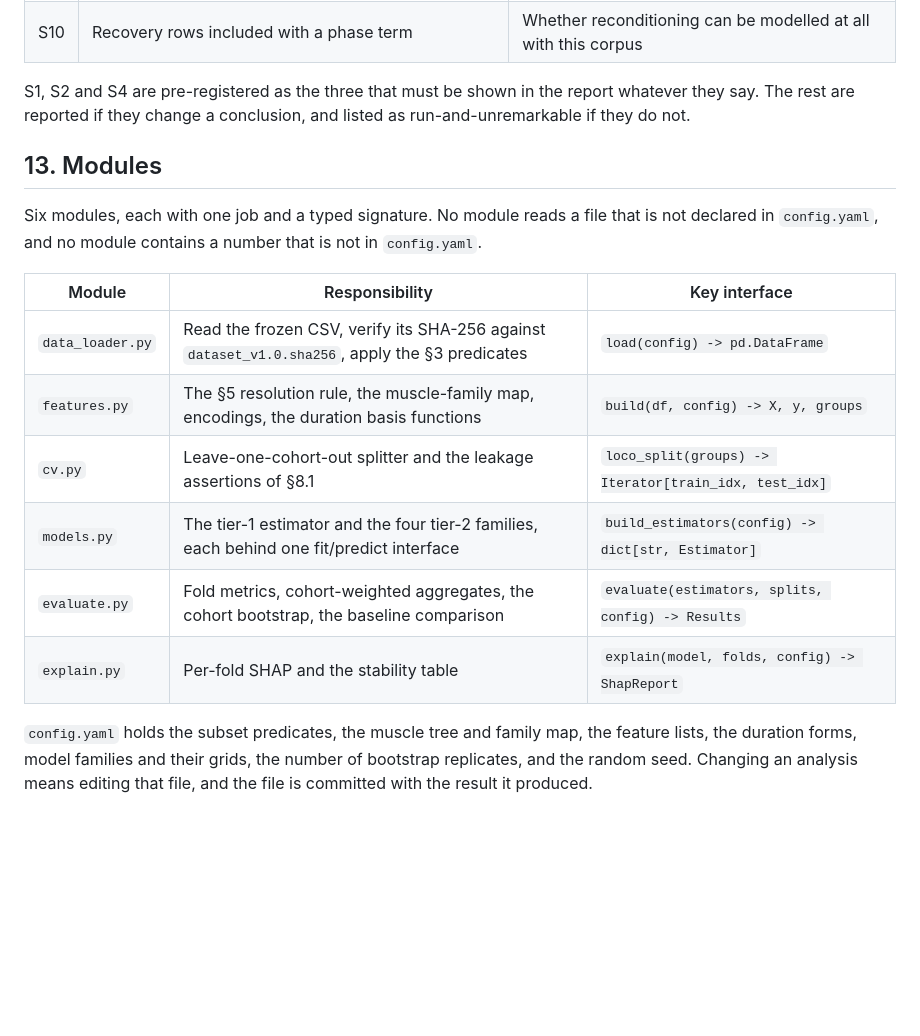
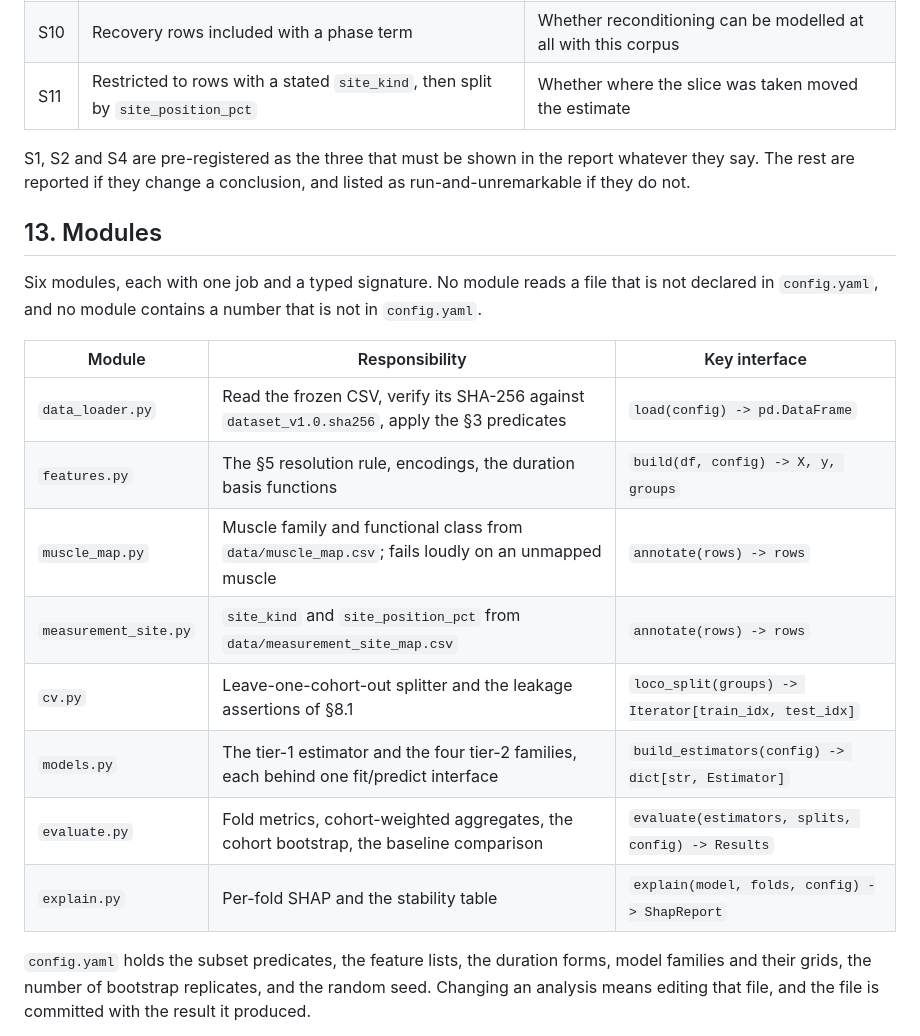
Before and after one commit to MiladBahariQaragoz/BedrestToMars, a Markdown page: framework/DESIGN.md, the part around one of its changes. GitHub-like rendering; blank space fills up the shorter version.

```diff
--- a/framework/DESIGN.md
+++ b/framework/DESIGN.md
@@ -380,6 +378,7 @@ primary result.
 | S8 | Add `age_mean` as the third study-level covariate | Whether the older cohort shifts anything |
 | S9 | Sex-stratified, if the fold structure survives it | Honest answer to a question that will be asked |
 | S10 | Recovery rows included with a phase term | Whether reconditioning can be modelled at all with this corpus |
+| S11 | Restricted to rows with a stated `site_kind`, then split by `site_position_pct` | Whether where the slice was taken moved the estimate |
 
 S1, S2 and S4 are pre-registered as the three that must be shown in the report whatever they
 say. The rest are reported if they change a conclusion, and listed as run-and-unremarkable if
@@ -393,13 +392,15 @@ declared in `config.yaml`, and no module contains a number that is not in `confi
 | Module | Responsibility | Key interface |
 |---|---|---|
 | `data_loader.py` | Read the frozen CSV, verify its SHA-256 against `dataset_v1.0.sha256`, apply the §3 predicates | `load(config) -> pd.DataFrame` |
-| `features.py` | The §5 resolution rule, the muscle-family map, encodings, the duration basis functions | `build(df, config) -> X, y, groups` |
+| `features.py` | The §5 resolution rule, encodings, the duration basis functions | `build(df, config) -> X, y, groups` |
+| `muscle_map.py` | Muscle family and functional class from `data/muscle_map.csv`; fails loudly on an unmapped muscle | `annotate(rows) -> rows` |
+| `measurement_site.py` | `site_kind` and `site_position_pct` from `data/measurement_site_map.csv` | `annotate(rows) -> rows` |
 | `cv.py` | Leave-one-cohort-out splitter and the leakage assertions of §8.1 | `loco_split(groups) -> Iterator[train_idx, test_idx]` |
 | `models.py` | The tier-1 estimator and the four tier-2 families, each behind one fit/predict interface | `build_estimators(config) -> dict[str, Estimator]` |
 | `evaluate.py` | Fold metrics, cohort-weighted aggregates, the cohort bootstrap, the baseline comparison | `evaluate(estimators, splits, config) -> Results` |
 | `explain.py` | Per-fold SHAP and the stability table | `explain(model, folds, config) -> ShapReport` |
 
-`config.yaml` holds the subset predicates, the muscle tree and family map, the feature lists,
+`config.yaml` holds the subset predicates, the feature lists,
 the duration forms, model families and their grids, the number of bootstrap replicates, and
 the random seed. Changing an analysis means editing that file, and the file is committed with
 the result it produced.
```
Also changed, not shown: other parts of framework/DESIGN.md (+31 -18 lines).
